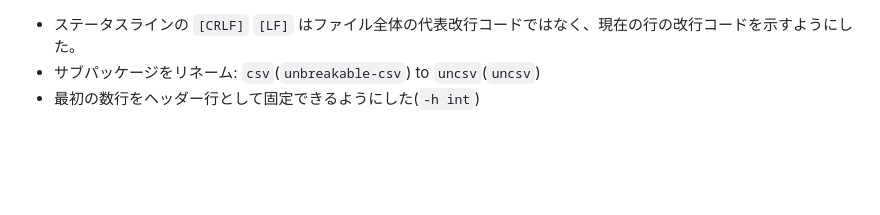
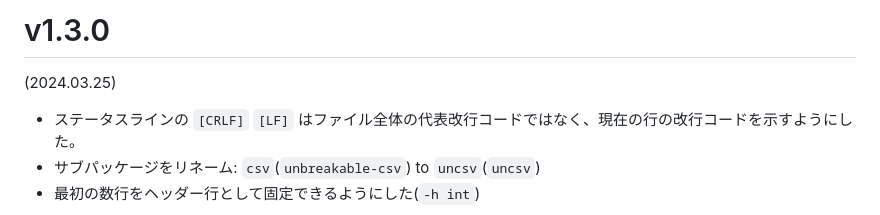
Before and after one commit to hymkor/csvi, a Markdown page: release_note_ja.md, the part around the change. Rendered like a GitHub page; blank space fills up the shorter version.

```diff
--- a/release_note_ja.md
+++ b/release_note_ja.md
@@ -1,3 +1,7 @@
+v1.3.0
+======
+(2024.03.25)
+
 - ステータスラインの `[CRLF]` `[LF]` はファイル全体の代表改行コードではなく、現在の行の改行コードを示すようにした。
 - サブパッケージをリネーム: `csv`(`unbreakable-csv`) to `uncsv`(`uncsv`)
 - 最初の数行をヘッダー行として固定できるようにした(`-h int`)
```
Also changed, not shown: release_note_en.md (+4 -0 lines).
